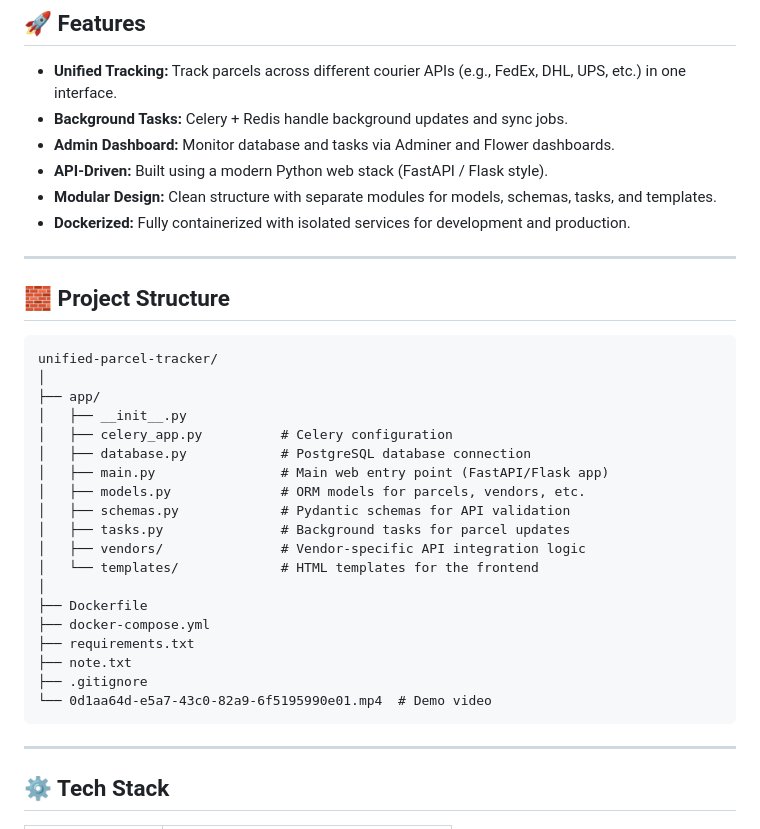
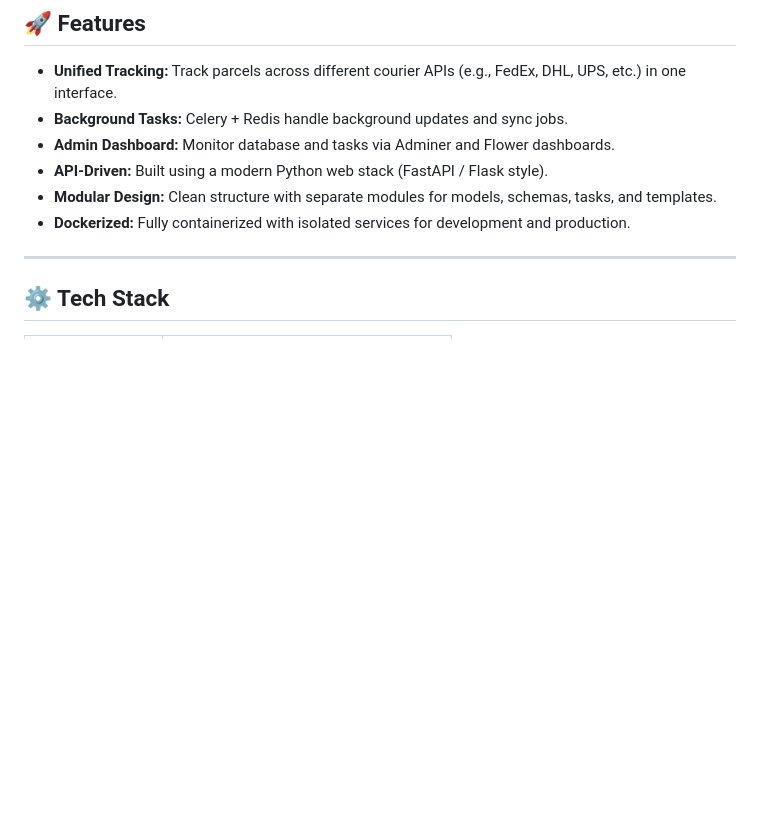
Before and after one commit to naimurhasan/unified-parcel-tracker, a Markdown page: README.md, the part around the change. Drawn GitHub-style; blank space fills up the shorter version.

````diff
--- a/README.md
+++ b/README.md
@@ -20,32 +20,6 @@ It integrates background task processing, a PostgreSQL database, and Redis-based
 * **API-Driven:** Built using a modern Python web stack (FastAPI / Flask style).
 * **Modular Design:** Clean structure with separate modules for models, schemas, tasks, and templates.
 * **Dockerized:** Fully containerized with isolated services for development and production.
-
----
-
-## 🧱 Project Structure
-
-```
-unified-parcel-tracker/
-│
-├── app/
-│   ├── __init__.py
-│   ├── celery_app.py          # Celery configuration
-│   ├── database.py            # PostgreSQL database connection
-│   ├── main.py                # Main web entry point (FastAPI/Flask app)
-│   ├── models.py              # ORM models for parcels, vendors, etc.
-│   ├── schemas.py             # Pydantic schemas for API validation
-│   ├── tasks.py               # Background tasks for parcel updates
-│   ├── vendors/               # Vendor-specific API integration logic
-│   └── templates/             # HTML templates for the frontend
-│
-├── Dockerfile
-├── docker-compose.yml
-├── requirements.txt
-├── note.txt
-├── .gitignore
-└── 0d1aa64d-e5a7-43c0-82a9-6f5195990e01.mp4  # Demo video
-```
 
 ---
 
````
